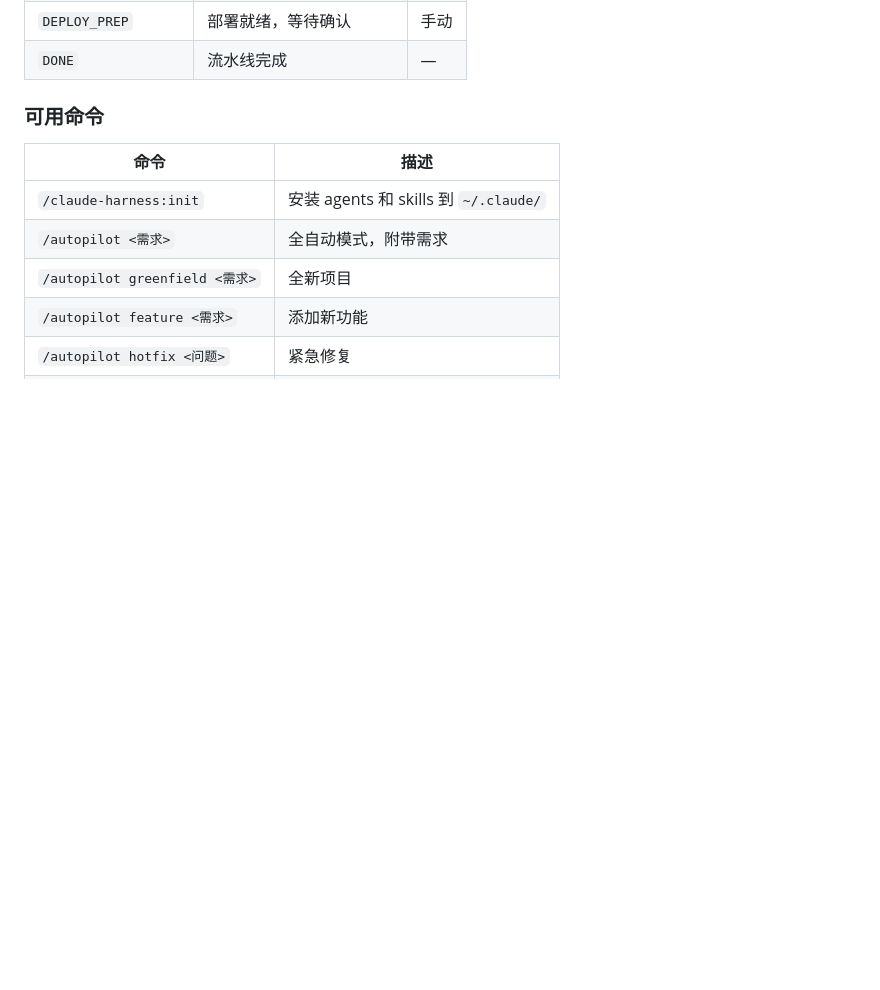
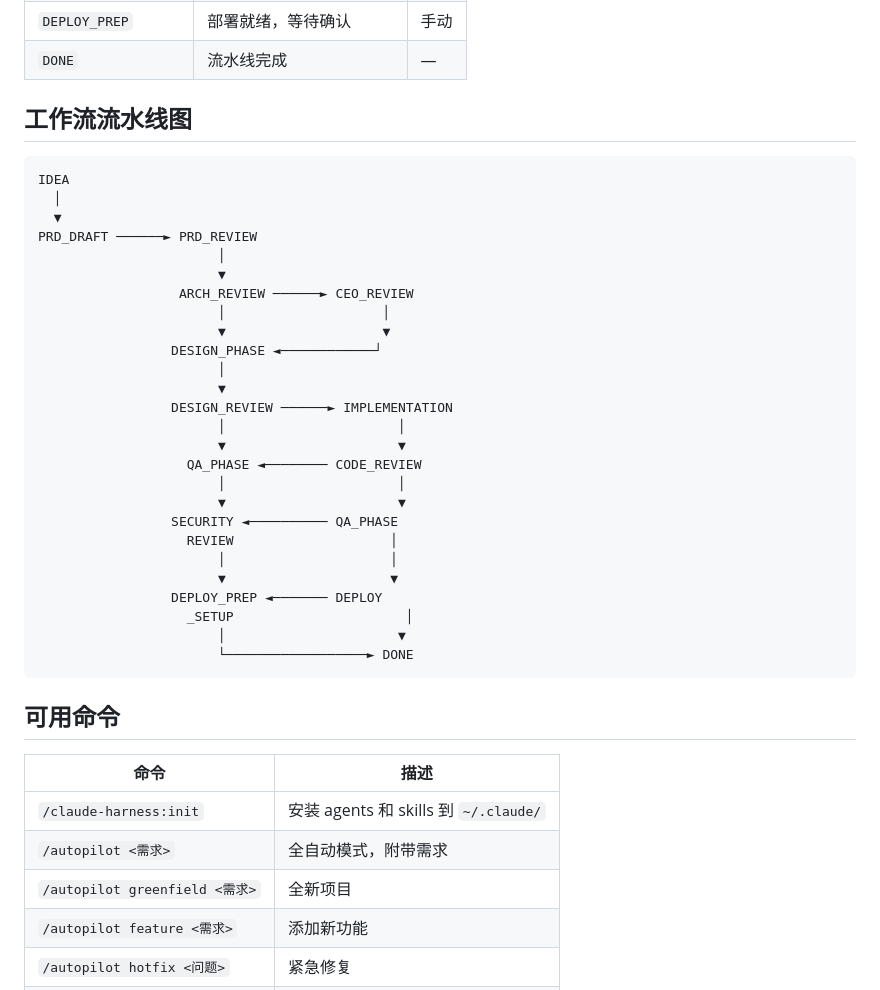
Before and after one commit to poz110/claude-harness, a Markdown page: README.md, the part around one of its changes. Rendered like a GitHub page; blank space fills up the shorter version.

Commit message:
docs: simplify README to Chinese only
Co-Authored-By: Claude Opus 4.6 <noreply@anthropic.com>

````diff
--- a/README.md
+++ b/README.md
@@ -139,7 +52,38 @@ claude plugin install claude-harness
 | `DEPLOY_PREP` | 部署就绪，等待确认 | 手动 |
 | `DONE` | 流水线完成 | — |
 
-### 可用命令
+## 工作流流水线图
+
+```
+IDEA
+  │
+  ▼
+PRD_DRAFT ──────► PRD_REVIEW
+                       │
+                       ▼
+                  ARCH_REVIEW ──────► CEO_REVIEW
+                       │                    │
+                       ▼                    ▼
+                 DESIGN_PHASE ◄────────────┘
+                       │
+                       ▼
+                 DESIGN_REVIEW ──────► IMPLEMENTATION
+                       │                      │
+                       ▼                      ▼
+                   QA_PHASE ◄──────── CODE_REVIEW
+                       │                      │
+                       ▼                      ▼
+                 SECURITY ◄────────── QA_PHASE
+                   REVIEW                    │
+                       │                     │
+                       ▼                     ▼
+                 DEPLOY_PREP ◄─────── DEPLOY
+                   _SETUP                      │
+                       │                      ▼
+                       └──────────────────► DONE
+```
+
+## 可用命令
 
 | 命令 | 描述 |
 |------|------|
````
Also changed, not shown: other parts of README.md (+14 -133 lines).
